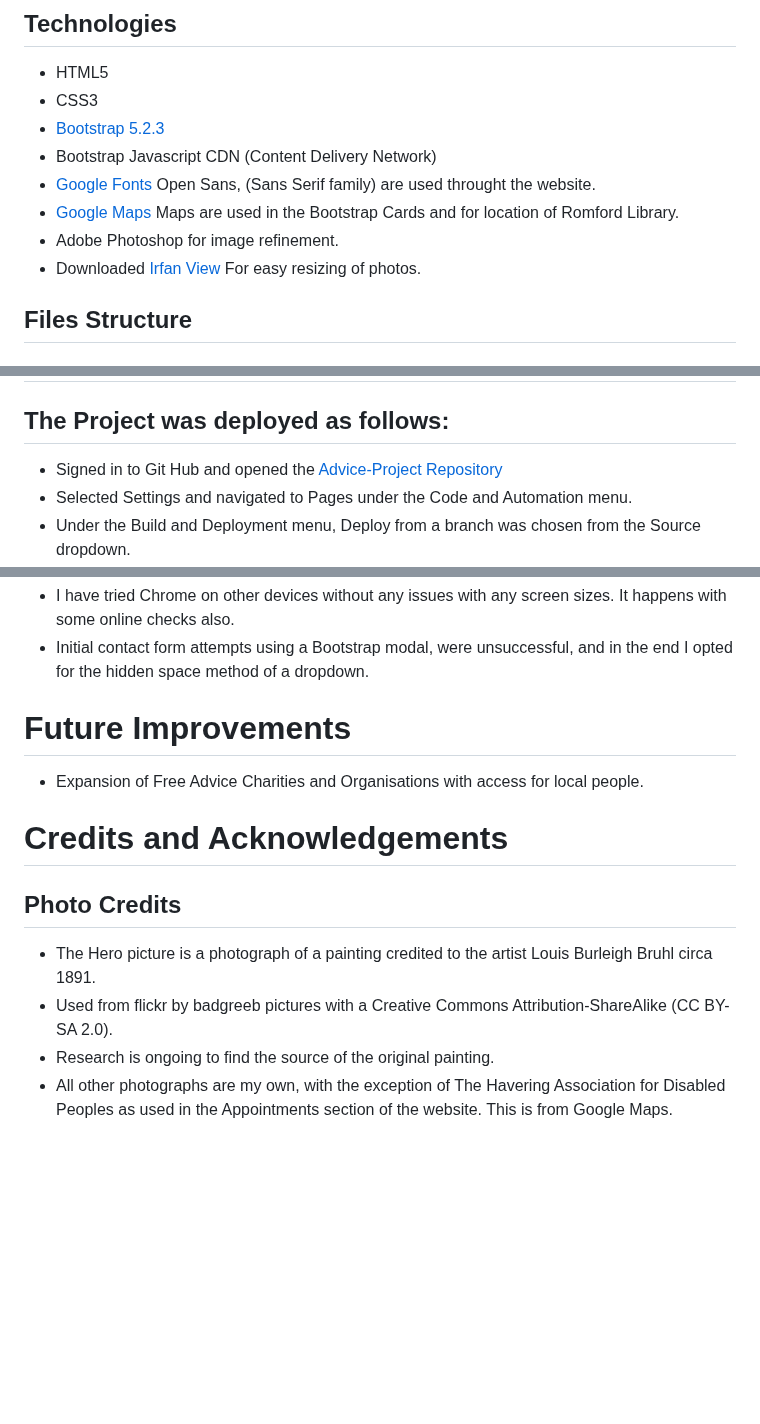
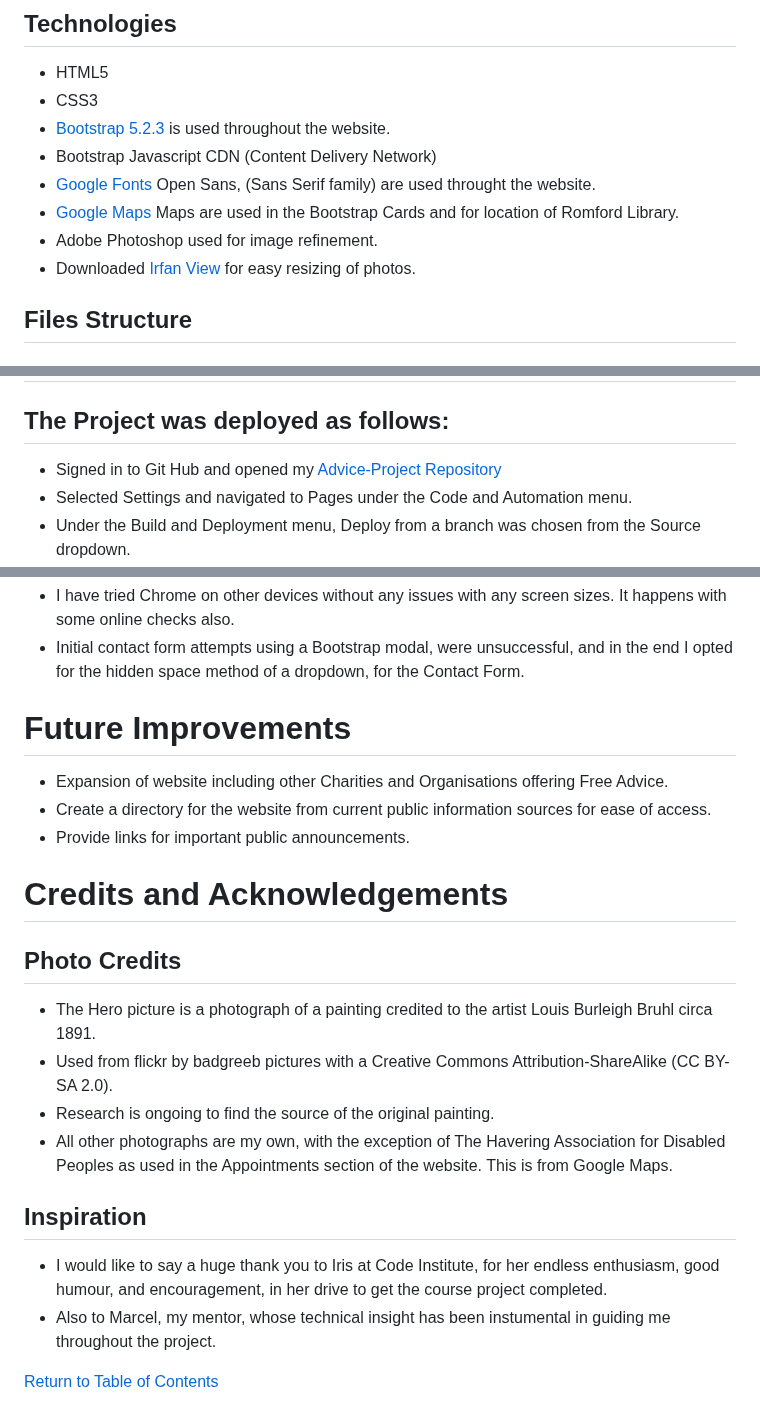
Before and after one commit to Roly5573/Advice-Project, a Markdown page: README.md, 3 parts joined by grey strips. GitHub-like rendering; blank space fills up the shorter version.

```diff
--- a/README.md
+++ b/README.md
@@ -55,12 +52,12 @@ The site consists of one fully responsive continuous scrolling page, divided int
 ## Technologies
 - HTML5
 - CSS3
-- [Bootstrap 5.2.3](https://getbootstrap.com/docs/5.2/getting-started/introduction/)
+- [Bootstrap 5.2.3](https://getbootstrap.com/docs/5.2/getting-started/introduction/) is used throughout the website.
 - Bootstrap Javascript CDN (Content Delivery Network)
 - [Google Fonts](https://fonts.google.com/) Open Sans, (Sans Serif family) are used throught the website.
 - [Google Maps](https://www.google.com/maps) Maps are used in the Bootstrap Cards and for location of Romford Library.
-- Adobe Photoshop for image refinement.
-- Downloaded [Irfan View](https://www.irfanview.com/) For easy resizing of photos.
+- Adobe Photoshop used for image refinement.
+- Downloaded [Irfan View](https://www.irfanview.com/) for easy resizing of photos.
 ## Files Structure
 ### Advice Project
 #### home
@@ -134,7 +131,7 @@ The site consists of one fully responsive continuous scrolling page, divided int
 # Deployment
 ## The Project was deployed as follows:
 
-- Signed in to Git Hub and opened the [Advice-Project Repository](https://github.com/Roly5573/Advice-Project)
+- Signed in to Git Hub and opened my [Advice-Project Repository](https://github.com/Roly5573/Advice-Project)
 - Selected Settings and navigated to Pages under the Code and Automation menu.
 - Under the Build and Deployment menu, Deploy from a branch was chosen from the Source dropdown.
 - My Branch called main was selected, along with the root of the repository, and saved.
@@ -173,15 +170,22 @@ The site consists of one fully responsive continuous scrolling page, divided int
 - My own up to date copy of Chrome Browser gives a false reponsive reading when checking small widths, such as an iphone 5, displaying an overlap by the footer. This only occurs at that small size.
  ![iphone5_chrome](assets/rmedia/readme_chrome_false_responsive_check.png)
 - I have tried Chrome on other devices without any issues with any screen sizes. It happens with some online checks also.
-- Initial contact form attempts using a Bootstrap modal, were unsuccessful, and in the end I opted for the hidden space method of a dropdown.
+- Initial contact form attempts using a Bootstrap modal, were unsuccessful, and in the end I opted for the hidden space method of a dropdown, for the Contact Form.
 
 # Future Improvements
-- Expansion of Free Advice Charities and Organisations with access for local people.
-
-
-# Credits and Acknowledgements
+- Expansion of website including other Charities and Organisations offering Free Advice.
+- Create a directory for the website from current public information sources for ease of access.
+- Provide links for important public announcements.
+ # Credits and Acknowledgements
 ## Photo Credits
 - The Hero picture is a photograph of a painting credited to the artist Louis Burleigh Bruhl circa 1891.
 - Used from flickr by badgreeb pictures with a Creative Commons Attribution-ShareAlike (CC BY-SA 2.0).
 - Research is ongoing to find the source of the original painting.
 - All other photographs are my own, with the exception of The Havering Association for Disabled Peoples as used in the Appointments section of the website. This is from Google Maps.
+
+## Inspiration
+- I would like to say a huge thank you to Iris at Code Institute, for her endless enthusiasm, good humour, and encouragement, in her drive to get the course project completed.
+- Also to Marcel, my mentor, whose technical insight has been instumental in guiding me throughout the project.
+
+
+ [Return to Table of Contents](#table-of-contents)
```
Also changed, not shown: other parts of README.md (+1 -4 lines).
